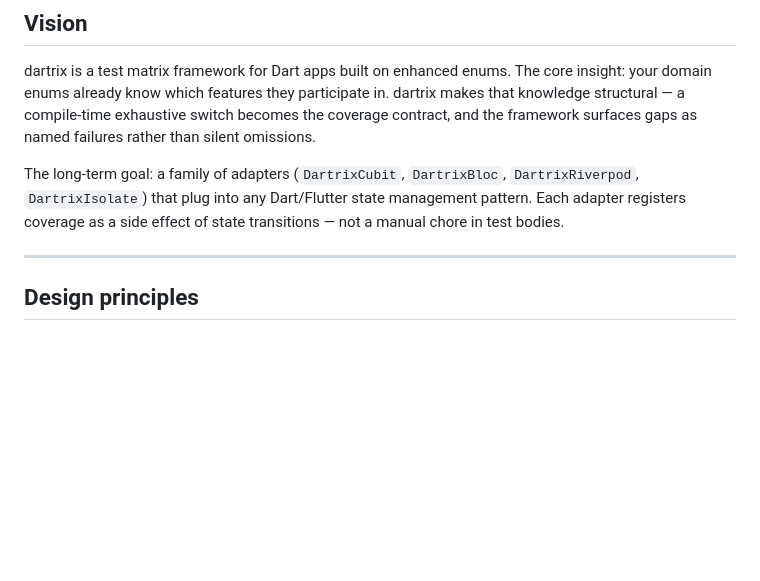
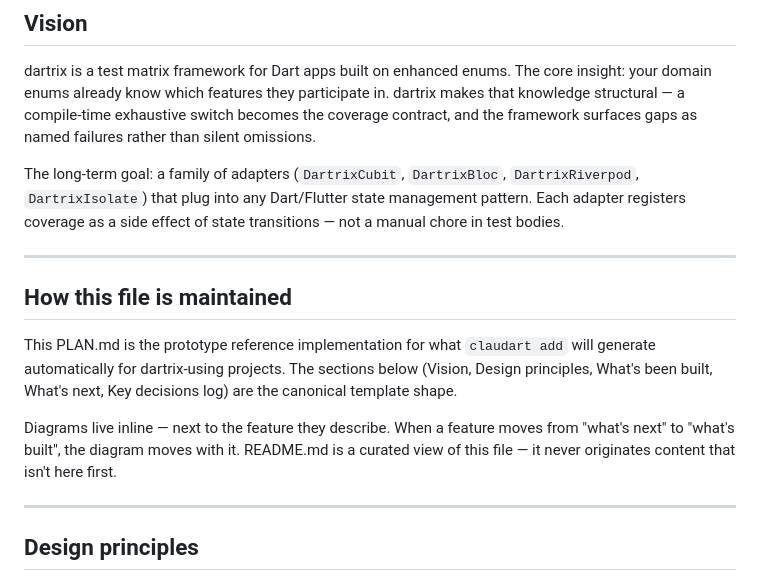
Before and after one commit to liitx/dartrix, a Markdown page: PLAN.md, the part around one of its changes. GitHub-like rendering; blank space fills up the shorter version.

```diff
--- a/PLAN.md
+++ b/PLAN.md
@@ -17,6 +17,18 @@ The long-term goal: a family of adapters (`DartrixCubit`, `DartrixBloc`,
 `DartrixRiverpod`, `DartrixIsolate`) that plug into any Dart/Flutter state management
 pattern. Each adapter registers coverage as a side effect of state transitions — not a
 manual chore in test bodies.
+
+---
+
+## How this file is maintained
+
+This PLAN.md is the prototype reference implementation for what `claudart add` will generate
+automatically for dartrix-using projects. The sections below (Vision, Design principles, What's
+been built, What's next, Key decisions log) are the canonical template shape.
+
+Diagrams live inline — next to the feature they describe. When a feature moves from "what's
+next" to "what's built", the diagram moves with it. README.md is a curated view of this
+file — it never originates content that isn't here first.
 
 ---
 
```
Also changed, not shown: other parts of PLAN.md (+14 -0 lines), CLAUDE.md (added, +68 -0 lines).
